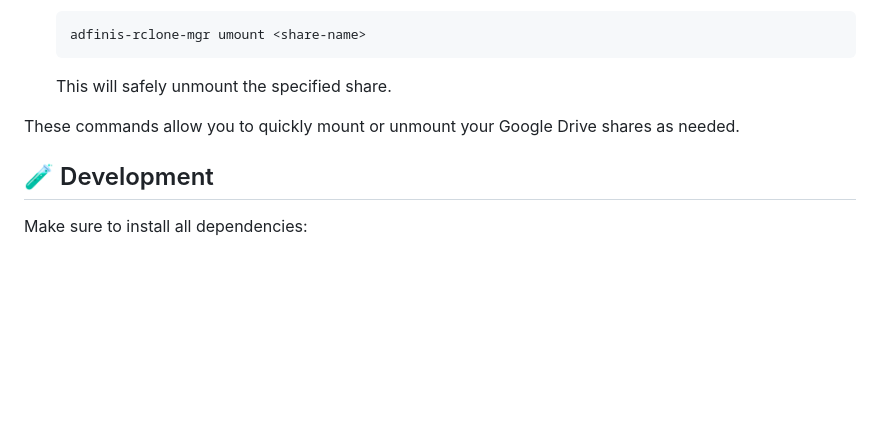
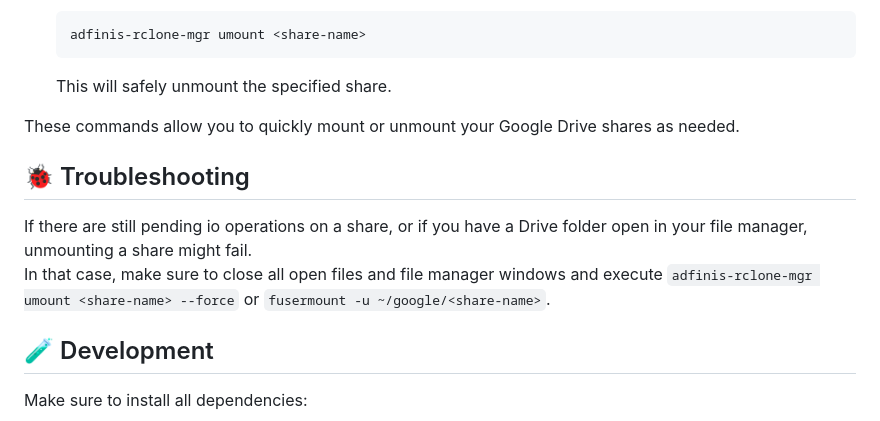
Before and after one commit to adfinis/adfinis-rclone-mgr, a Markdown page: README.md, the part around the change. Rendered like a GitHub page; blank space fills up the shorter version.

Commit message:
docs: add troubleshooting section

````diff
--- a/README.md
+++ b/README.md
@@ -96,6 +96,10 @@ You can now manage your Google Drive mounts directly from the terminal using the
 
 These commands allow you to quickly mount or unmount your Google Drive shares as needed.
 
+## 🐞 Troubleshooting
+If there are still pending io operations on a share, or if you have a Drive folder open in your file manager, unmounting a share might fail.
+In that case, make sure to close all open files and file manager windows and execute `adfinis-rclone-mgr umount <share-name> --force` or `fusermount -u ~/google/<share-name>`.
+
 ## 🧪 Development
 Make sure to install all dependencies:
 ```
````
